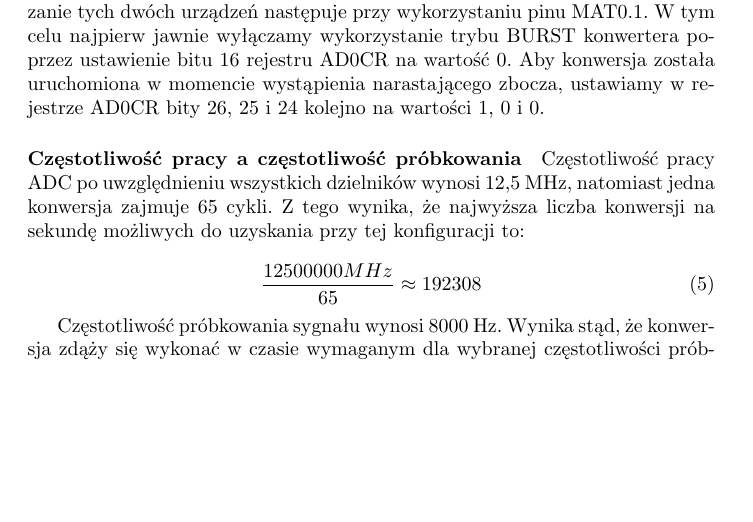
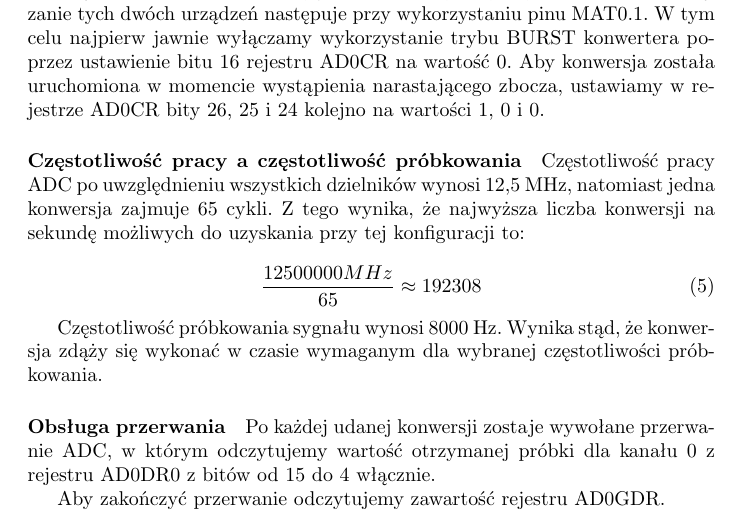
Before and after one commit to tmwitczak/analyse-that-sound, a LaTeX document (dokumentacja/dokumentacja.tex, which reads dokumentacja/adc.tex): part of page 12 of 15, cut so that both start at the same text, the shorter picture padded with empty space. Compiled offline with pdfLaTeX.

Commit message:
Add paragraph about interrupts

```diff
--- a/dokumentacja/adc.tex
+++ b/dokumentacja/adc.tex
@@ -60,3 +61,11 @@
     Częstotliwość próbkowania sygnału wynosi 8000 Hz. Wynika stąd, że konwersja
     zdąży się wykonać w czasie wymaganym dla wybranej częstotliwości
     próbkowania.
+
+\paragraph{Obsługa przerwania}
+
+    Po każdej udanej konwersji zostaje wywołane przerwanie ADC, w którym
+    odczytujemy wartość otrzymanej próbki dla kanału 0 z rejestru AD0DR0
+    z bitów od 15 do 4 włącznie.
+
+    Aby zakończyć przerwanie odczytujemy zawartość rejestru AD0GDR.
```
Also changed, not shown: dokumentacja/adc.tex (1 more changed lines).
